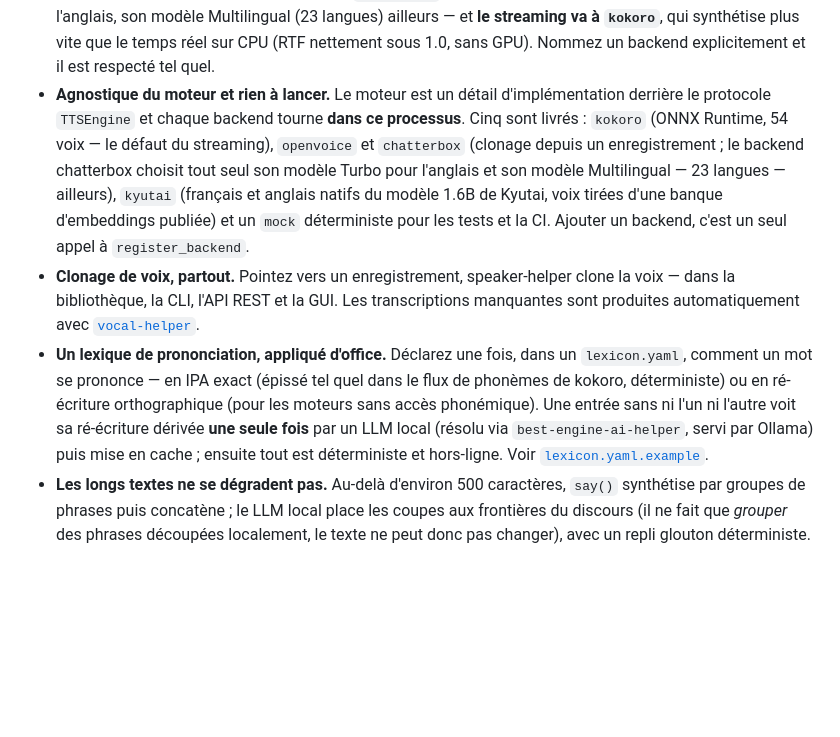
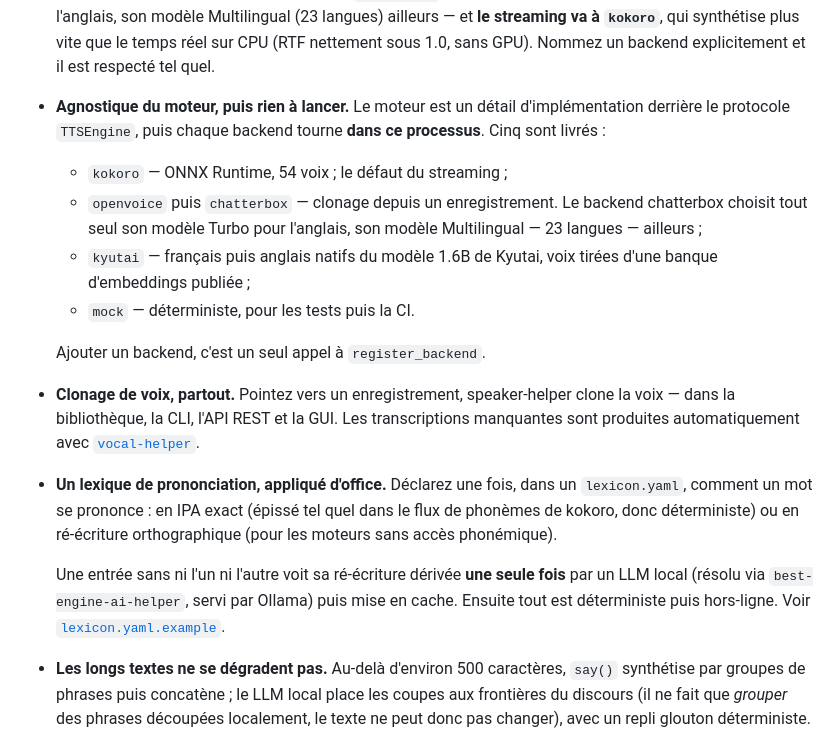
Before and after one commit to warith-harchaoui/speaker-helper, a Markdown page: LISEZMOI.md, the part around one of its changes. Drawn GitHub-style; blank space fills up the shorter version.

```diff
--- a/LISEZMOI.md
+++ b/LISEZMOI.md
@@ -39,27 +39,20 @@ Python typée, une CLI, une API REST et une GUI web minimale. En local
   `kokoro`**, qui synthétise plus vite que le temps réel sur CPU (RTF nettement
   sous 1.0, sans GPU). Nommez un backend explicitement et il est respecté tel
   quel.
-- **Agnostique du moteur et rien à lancer.** Le moteur est un détail
-  d'implémentation derrière le protocole `TTSEngine` et chaque backend tourne
-  **dans ce processus**. Cinq sont livrés : `kokoro` (ONNX Runtime, 54 voix
-  — le défaut du streaming), `openvoice` et `chatterbox` (clonage depuis un
-  enregistrement ; le backend chatterbox choisit tout seul son modèle Turbo
-  pour l'anglais et son modèle Multilingual — 23 langues — ailleurs),
-  `kyutai` (français et anglais natifs du modèle 1.6B de Kyutai, voix tirées
-  d'une banque d'embeddings publiée) et un `mock` déterministe pour les tests
-  et la CI. Ajouter un backend, c'est un seul appel à `register_backend`.
+- **Agnostique du moteur, puis rien à lancer.** Le moteur est un détail d'implémentation derrière le protocole `TTSEngine`, puis chaque backend tourne **dans ce processus**. Cinq sont livrés :
+  - `kokoro` — ONNX Runtime, 54 voix ; le défaut du streaming ;
+  - `openvoice` puis `chatterbox` — clonage depuis un enregistrement. Le backend chatterbox choisit tout seul son modèle Turbo pour l'anglais, son modèle Multilingual — 23 langues — ailleurs ;
+  - `kyutai` — français puis anglais natifs du modèle 1.6B de Kyutai, voix tirées d'une banque d'embeddings publiée ;
+  - `mock` — déterministe, pour les tests puis la CI.
+
+  Ajouter un backend, c'est un seul appel à `register_backend`.
 - **Clonage de voix, partout.** Pointez vers un enregistrement, speaker-helper
   clone la voix — dans la bibliothèque, la CLI, l'API REST et la GUI. Les
   transcriptions manquantes sont produites automatiquement avec
   [`vocal-helper`](https://github.com/warith-harchaoui).
-- **Un lexique de prononciation, appliqué d'office.** Déclarez une fois, dans
-  un `lexicon.yaml`, comment un mot se prononce — en IPA exact (épissé tel
-  quel dans le flux de phonèmes de kokoro, déterministe) ou en ré-écriture
-  orthographique (pour les moteurs sans accès phonémique). Une entrée sans ni
-  l'un ni l'autre voit sa ré-écriture dérivée **une seule fois** par un LLM
-  local (résolu via `best-engine-ai-helper`, servi par Ollama) puis mise en
-  cache ; ensuite tout est déterministe et hors-ligne. Voir
-  [`lexicon.yaml.example`](https://github.com/warith-harchaoui/speaker-helper/blob/main/lexicon.yaml.example).
+- **Un lexique de prononciation, appliqué d'office.** Déclarez une fois, dans un `lexicon.yaml`, comment un mot se prononce : en IPA exact (épissé tel quel dans le flux de phonèmes de kokoro, donc déterministe) ou en ré-écriture orthographique (pour les moteurs sans accès phonémique).
+
+  Une entrée sans ni l'un ni l'autre voit sa ré-écriture dérivée **une seule fois** par un LLM local (résolu via `best-engine-ai-helper`, servi par Ollama) puis mise en cache. Ensuite tout est déterministe puis hors-ligne. Voir [`lexicon.yaml.example`](https://github.com/warith-harchaoui/speaker-helper/blob/main/lexicon.yaml.example).
 - **Les longs textes ne se dégradent pas.** Au-delà d'environ 500 caractères,
   `say()` synthétise par groupes de phrases puis concatène ; le LLM local
   place les coupes aux frontières du discours (il ne fait que *grouper* des
```
Also changed, not shown: other parts of LISEZMOI.md (+4 -10 lines), README.md (+11 -19 lines).
